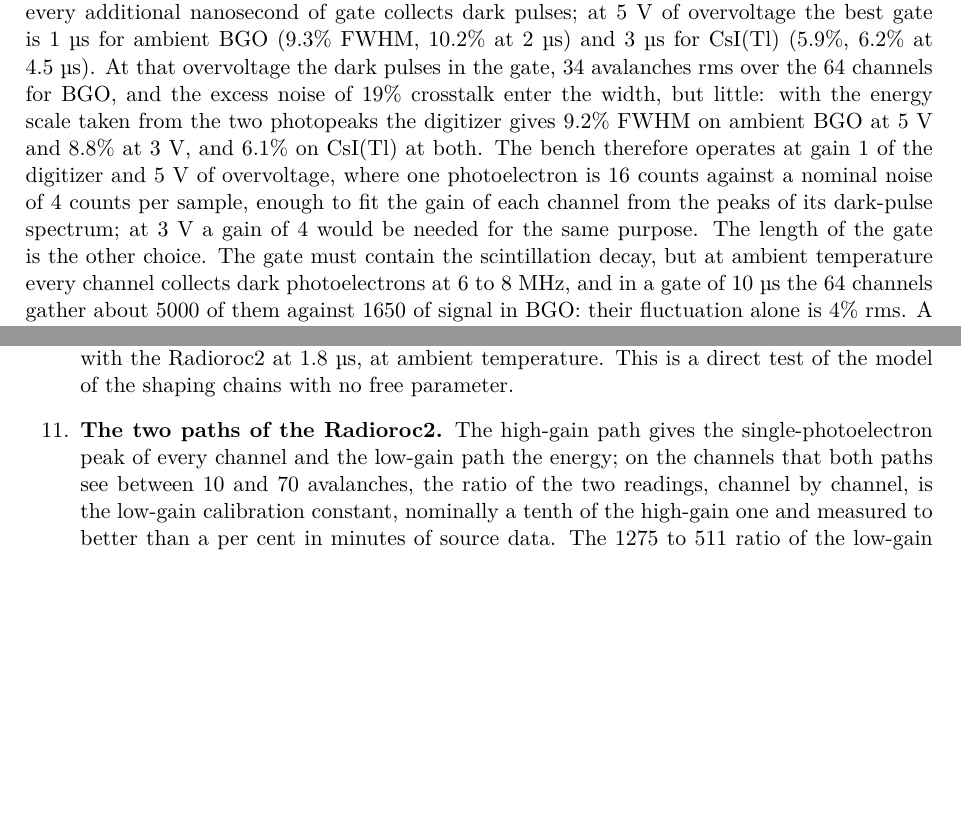
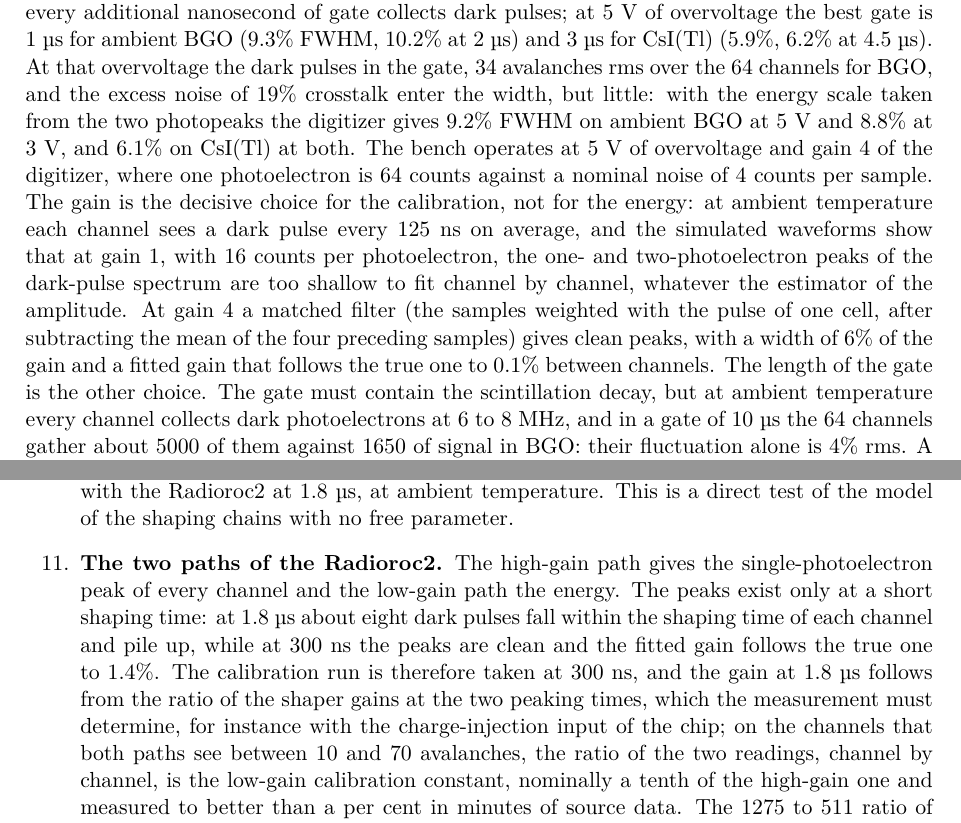
Before and after one commit to jjgomezcadenas/CryspLight, a LaTeX paper (docs_fullsim/fullsim_design.tex): two parts of pages 11 and 14 of 17, joined at a grey line, cut so that both start at the same text, the shorter picture padded with empty space. Compiled offline with pdfLaTeX.

Commit message:
Design and plan: digitiser at gain 4 with matched-filter calibration, Radioroc2 calibrated at 300 ns, ambient study note
Co-Authored-By: Claude Opus 5.5 <noreply@anthropic.com>

```diff
--- a/docs_fullsim/fullsim_design.tex
+++ b/docs_fullsim/fullsim_design.tex
@@ -654,11 +654,18 @@
 excess noise of 19\% crosstalk enter the width, but little: with the energy
 scale taken from the two photopeaks the digitizer gives 9.2\% FWHM on
 ambient BGO at 5~V and 8.8\% at 3~V, and 6.1\% on \csitl at both. The
-bench therefore operates at gain~1 of the digitizer and 5~V of
-overvoltage, where one photoelectron is 16~counts against a nominal noise
-of 4~counts per sample, enough to fit the gain of each channel from the
-peaks of its dark-pulse spectrum; at 3~V a gain of 4 would be needed for
-the same purpose. The length of the gate is the other choice. The gate must contain the scintillation decay, but at ambient
+bench operates at 5~V of overvoltage and gain~4 of the digitizer, where
+one photoelectron is 64~counts against a nominal noise of 4~counts per
+sample. The gain is the decisive choice for the calibration, not for the
+energy: at ambient temperature each channel sees a dark pulse every 125~ns
+on average, and the simulated waveforms show that at gain~1, with
+16~counts per photoelectron, the one- and two-photoelectron peaks of the
+dark-pulse spectrum are too shallow to fit channel by channel, whatever
+the estimator of the amplitude. At gain~4 a matched filter (the samples
+weighted with the pulse of one cell, after subtracting the mean of the
+four preceding samples) gives clean peaks, with a width of 6\% of the
+gain and a fitted gain that follows the true one to 0.1\% between
+channels. The length of the gate is the other choice. The gate must contain the scintillation decay, but at ambient
 temperature every channel collects dark photoelectrons at 6 to 8~MHz, and
 in a gate of 10~\us the 64~channels gather about 5000 of them against 1650
 of signal in BGO: their fluctuation alone is 4\% rms. A gate of 1~\us for
@@ -857,7 +864,13 @@
   parameter.
 \item {\bf The two paths of the Radioroc2.} The high-gain path gives the
   single-photoelectron peak of every channel and the low-gain path the
-  energy; on the channels that both paths see between 10 and 70 avalanches,
+  energy. The peaks exist only at a short shaping time: at 1.8~\us about
+  eight dark pulses fall within the shaping time of each channel and pile
+  up, while at 300~ns the peaks are clean and the fitted gain follows the
+  true one to 1.4\%. The calibration run is therefore taken at 300~ns, and
+  the gain at 1.8~\us follows from the ratio of the shaper gains at the two
+  peaking times, which the measurement must determine, for instance with
+  the charge-injection input of the chip; on the channels that both paths see between 10 and 70 avalanches,
   the ratio of the two readings, channel by channel, is the low-gain
   calibration constant, nominally a tenth of the high-gain one and measured
   to better than a per cent in minutes of source data. The 1275 to 511 ratio
```
Also changed, not shown: docs_fullsim/working_plan.tex (+17 -5 lines), docs_fullsim/fullsim_design.pdf, docs_fullsim/working_plan.pdf.
